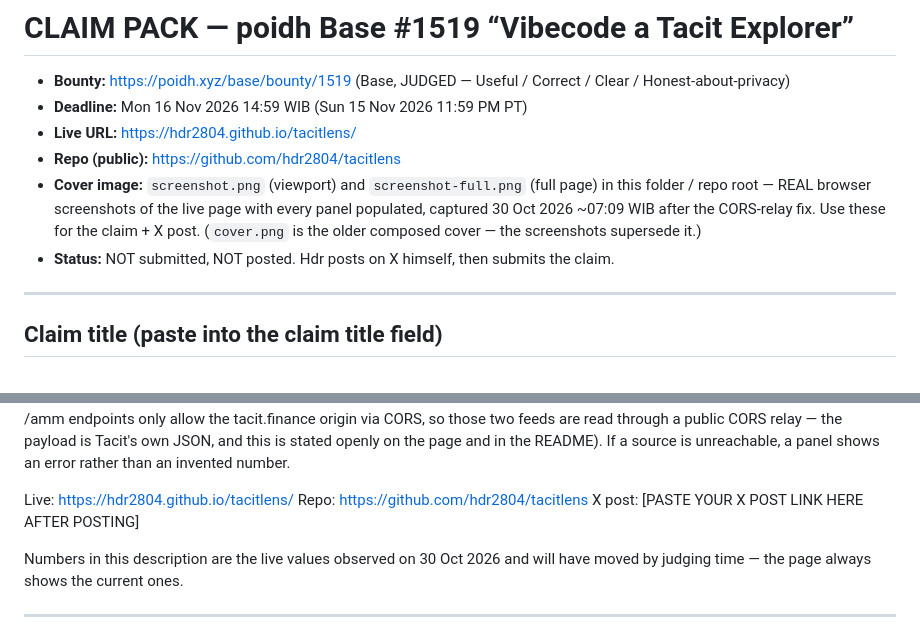
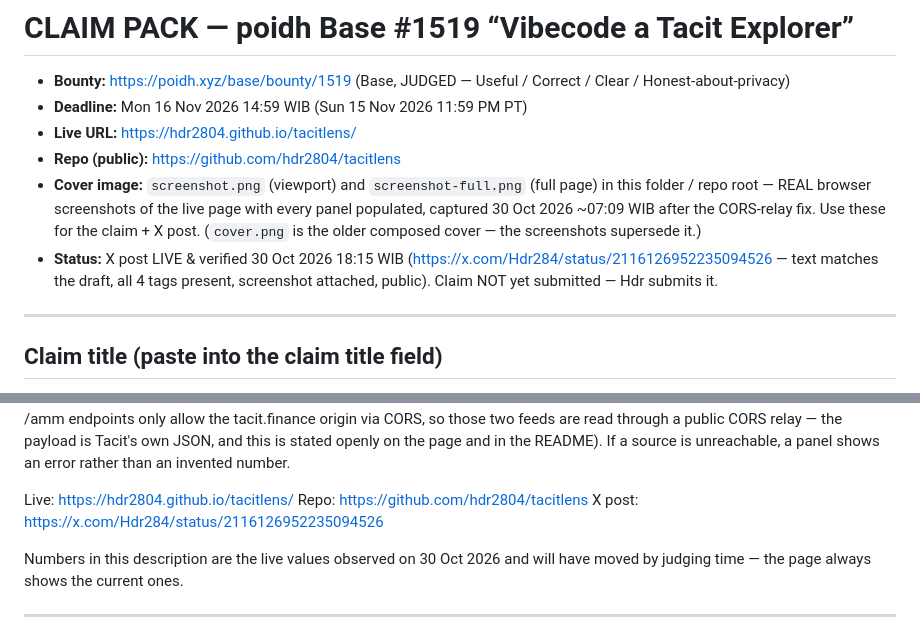
Before and after one commit to hdr2804/tacitlens, a Markdown page: CLAIM.md, 2 parts joined by grey strips. Drawn GitHub-style.

Commit message:
X post live & verified — fill claim description with the real X link

```diff
--- a/CLAIM.md
+++ b/CLAIM.md
@@ -5,7 +5,7 @@
 - **Live URL:** https://hdr2804.github.io/tacitlens/
 - **Repo (public):** https://github.com/hdr2804/tacitlens
 - **Cover image:** `screenshot.png` (viewport) and `screenshot-full.png` (full page) in this folder / repo root — REAL browser screenshots of the live page with every panel populated, captured 30 Oct 2026 ~07:09 WIB after the CORS-relay fix. Use these for the claim + X post. (`cover.png` is the older composed cover — the screenshots supersede it.)
-- **Status:** NOT submitted, NOT posted. Hdr posts on X himself, then submits the claim.
+- **Status:** X post LIVE & verified 30 Oct 2026 18:15 WIB (https://x.com/Hdr284/status/2116126952235094526 — text matches the draft, all 4 tags present, screenshot attached, public). Claim NOT yet submitted — Hdr submits it.
 
 ---
 
@@ -29,7 +29,7 @@ Method: one static HTML page + one JS file, no backend, no API keys, no wallet o
 
 Live: https://hdr2804.github.io/tacitlens/
 Repo: https://github.com/hdr2804/tacitlens
-X post: [PASTE YOUR X POST LINK HERE AFTER POSTING]
+X post: https://x.com/Hdr284/status/2116126952235094526
 
 Numbers in this description are the live values observed on 30 Oct 2026 and will have moved by judging time — the page always shows the current ones.
 
```
